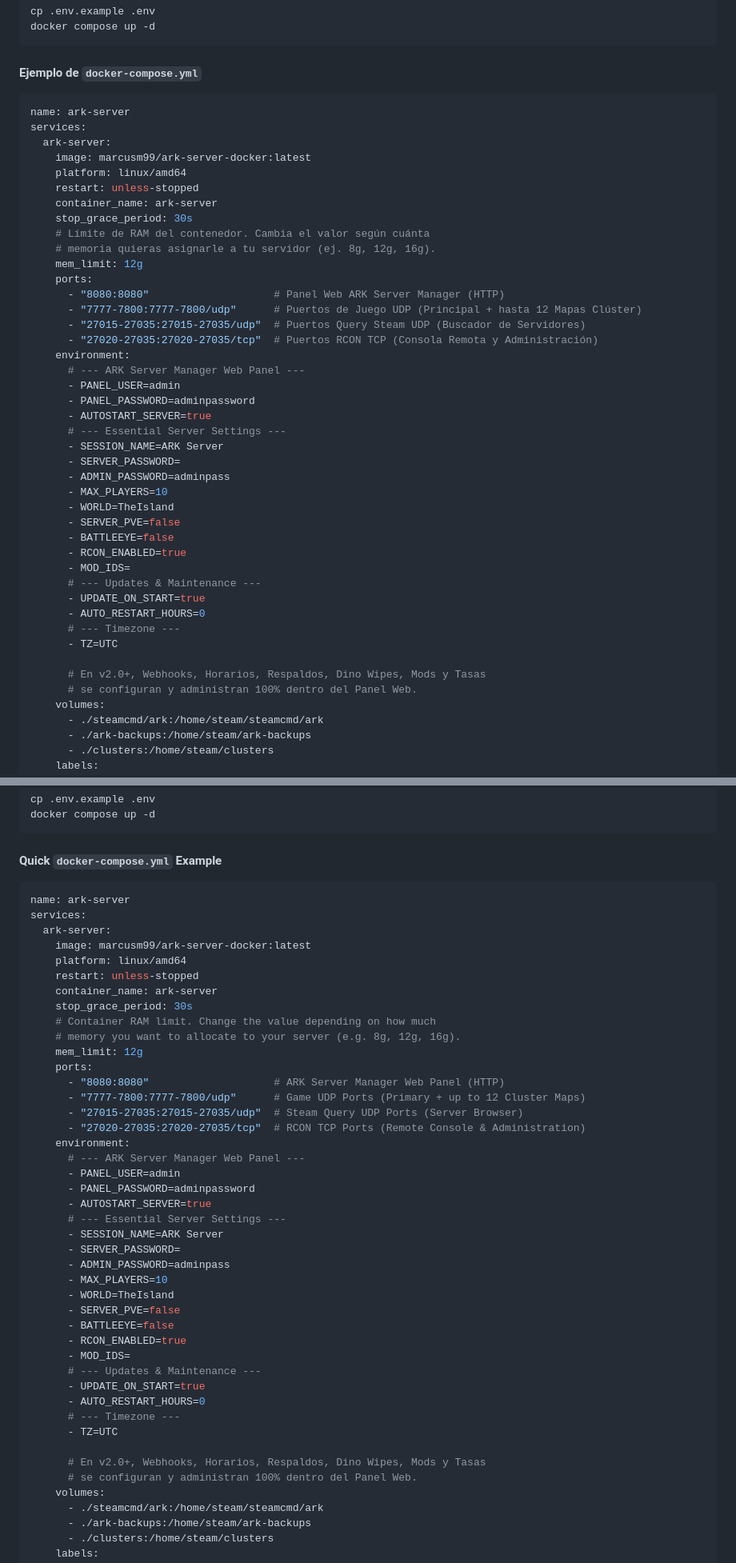
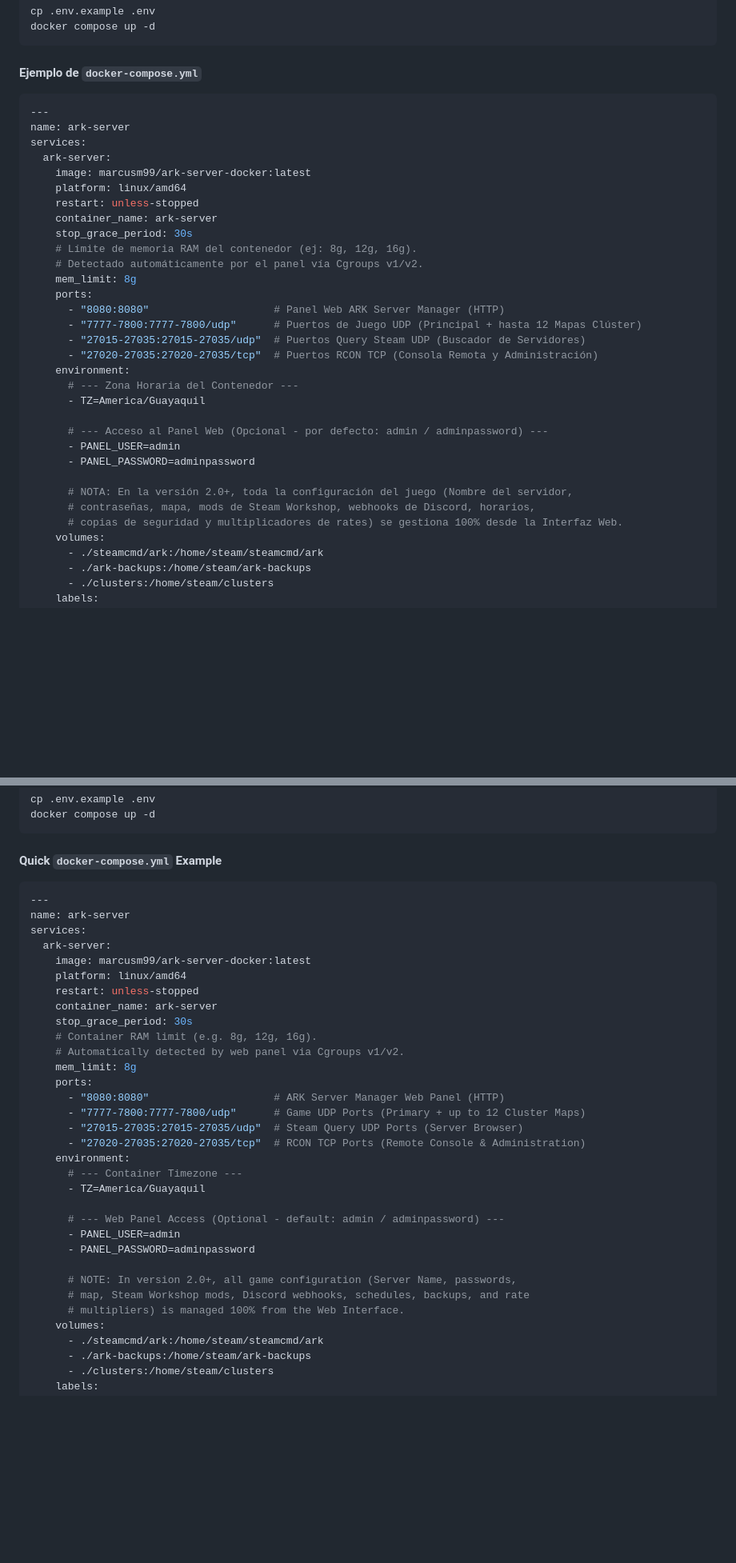
Before and after one commit to GMS-EC/ark-server-docker, a Markdown page: README.md, 2 parts joined by grey strips. Shown at 80% size. GitHub-like rendering; folded sections open; blank space fills up the shorter version.

Commit message:
docs(readme): clean up docker-compose snippets removing legacy game variables

````diff
--- a/README.md
+++ b/README.md
@@ -112,6 +112,7 @@ docker compose up -d
 #### Ejemplo de `docker-compose.yml`
 
 ```yaml
+---
 name: ark-server
 services:
   ark-server:
@@ -120,37 +121,25 @@ services:
     restart: unless-stopped
     container_name: ark-server
     stop_grace_period: 30s
-    # Límite de RAM del contenedor. Cambia el valor según cuánta
-    # memoria quieras asignarle a tu servidor (ej. 8g, 12g, 16g).
-    mem_limit: 12g
+    # Límite de memoria RAM del contenedor (ej: 8g, 12g, 16g).
+    # Detectado automáticamente por el panel vía Cgroups v1/v2.
+    mem_limit: 8g
     ports:
       - "8080:8080"                    # Panel Web ARK Server Manager (HTTP)
       - "7777-7800:7777-7800/udp"      # Puertos de Juego UDP (Principal + hasta 12 Mapas Clúster)
       - "27015-27035:27015-27035/udp"  # Puertos Query Steam UDP (Buscador de Servidores)
       - "27020-27035:27020-27035/tcp"  # Puertos RCON TCP (Consola Remota y Administración)
     environment:
-      # --- ARK Server Manager Web Panel ---
+      # --- Zona Horaria del Contenedor ---
+      - TZ=America/Guayaquil
+
+      # --- Acceso al Panel Web (Opcional - por defecto: admin / adminpassword) ---
       - PANEL_USER=admin
       - PANEL_PASSWORD=adminpassword
-      - AUTOSTART_SERVER=true
-      # --- Essential Server Settings ---
-      - SESSION_NAME=ARK Server
-      - SERVER_PASSWORD=
-      - ADMIN_PASSWORD=adminpass
-      - MAX_PLAYERS=10
-      - WORLD=TheIsland
-      - SERVER_PVE=false
-      - BATTLEEYE=false
-      - RCON_ENABLED=true
-      - MOD_IDS=
-      # --- Updates & Maintenance ---
-      - UPDATE_ON_START=true
-      - AUTO_RESTART_HOURS=0
-      # --- Timezone ---
-      - TZ=UTC
 
-      # En v2.0+, Webhooks, Horarios, Respaldos, Dino Wipes, Mods y Tasas
-      # se configuran y administran 100% dentro del Panel Web.
+      # NOTA: En la versión 2.0+, toda la configuración del juego (Nombre del servidor,
+      # contraseñas, mapa, mods de Steam Workshop, webhooks de Discord, horarios,
+      # copias de seguridad y multiplicadores de rates) se gestiona 100% desde la Interfaz Web.
     volumes:
       - ./steamcmd/ark:/home/steam/steamcmd/ark
       - ./ark-backups:/home/steam/ark-backups
@@ -318,6 +307,7 @@ docker compose up -d
 #### Quick `docker-compose.yml` Example
 
 ```yaml
+---
 name: ark-server
 services:
   ark-server:
@@ -326,37 +316,25 @@ services:
     restart: unless-stopped
     container_name: ark-server
     stop_grace_period: 30s
-    # Container RAM limit. Change the value depending on how much
-    # memory you want to allocate to your server (e.g. 8g, 12g, 16g).
-    mem_limit: 12g
+    # Container RAM limit (e.g. 8g, 12g, 16g).
+    # Automatically detected by web panel via Cgroups v1/v2.
+    mem_limit: 8g
     ports:
       - "8080:8080"                    # ARK Server Manager Web Panel (HTTP)
       - "7777-7800:7777-7800/udp"      # Game UDP Ports (Primary + up to 12 Cluster Maps)
       - "27015-27035:27015-27035/udp"  # Steam Query UDP Ports (Server Browser)
       - "27020-27035:27020-27035/tcp"  # RCON TCP Ports (Remote Console & Administration)
     environment:
-      # --- ARK Server Manager Web Panel ---
+      # --- Container Timezone ---
+      - TZ=America/Guayaquil
+
+      # --- Web Panel Access (Optional - default: admin / adminpassword) ---
       - PANEL_USER=admin
       - PANEL_PASSWORD=adminpassword
-      - AUTOSTART_SERVER=true
-      # --- Essential Server Settings ---
-      - SESSION_NAME=ARK Server
-      - SERVER_PASSWORD=
-      - ADMIN_PASSWORD=adminpass
-      - MAX_PLAYERS=10
-      - WORLD=TheIsland
-      - SERVER_PVE=false
-      - BATTLEEYE=false
-      - RCON_ENABLED=true
-      - MOD_IDS=
-      # --- Updates & Maintenance ---
-      - UPDATE_ON_START=true
-      - AUTO_RESTART_HOURS=0
-      # --- Timezone ---
-      - TZ=UTC
 
-      # En v2.0+, Webhooks, Horarios, Respaldos, Dino Wipes, Mods y Tasas
-      # se configuran y administran 100% dentro del Panel Web.
+      # NOTE: In version 2.0+, all game configuration (Server Name, passwords,
+      # map, Steam Workshop mods, Discord webhooks, schedules, backups, and rate
+      # multipliers) is managed 100% from the Web Interface.
     volumes:
       - ./steamcmd/ark:/home/steam/steamcmd/ark
       - ./ark-backups:/home/steam/ark-backups
````
